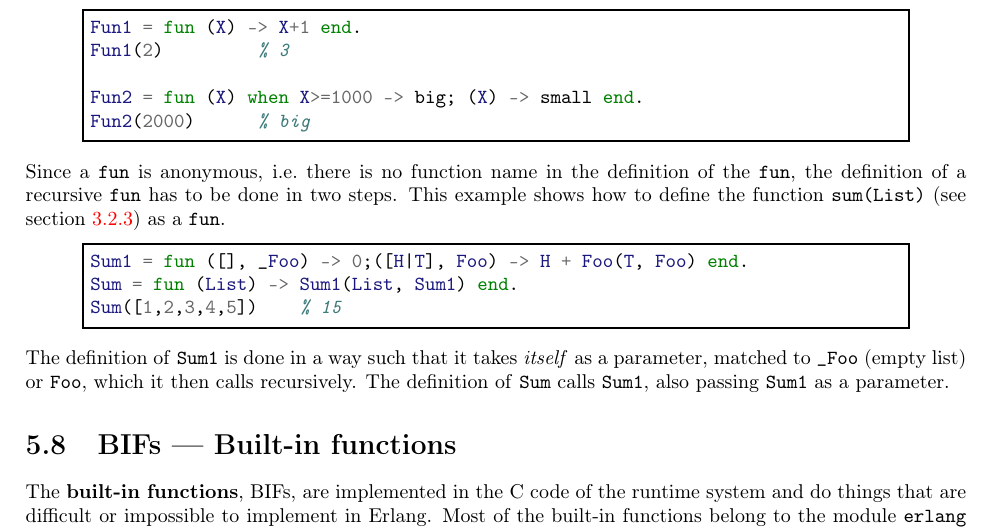
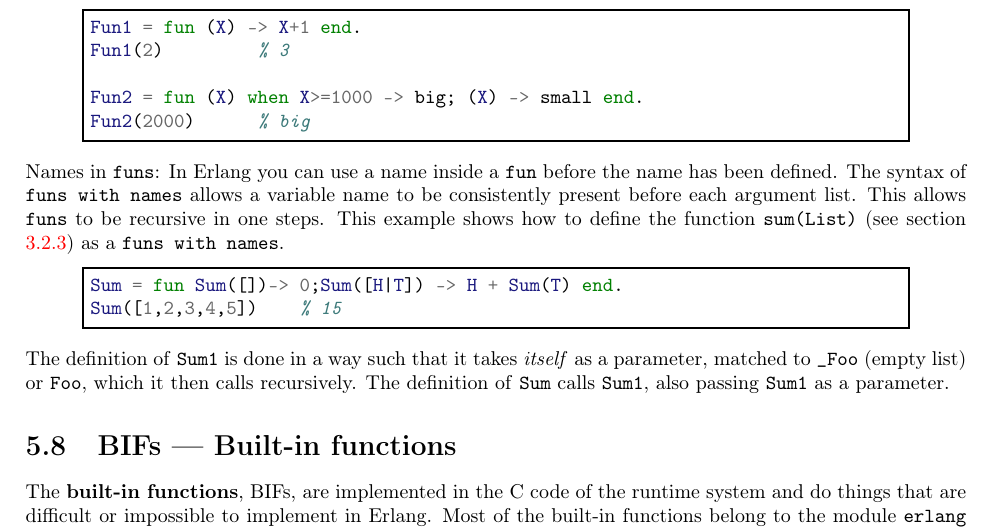
Before and after one commit to esl/erlang-handbook, a LaTeX thesis (ErlangHandbook.tex, which reads chapters/05-functions.tex): part of page 27 of 45, cut so that both start at the same text. Compiled offline with pdfLaTeX.

Commit message:
Updated anonymous funs to funs with names
Updated anonymous funs to reflect EEP37: Funs with names for erlang R17.0

```diff
--- a/chapters/05-functions.tex
+++ b/chapters/05-functions.tex
@@ -575,14 +575,14 @@ Fun2 = fun (X) when X>=1000 -> big; (X) -> small end.
 Fun2(2000)      % big
 \end{erlang}
 
-Since a \texttt{fun} is anonymous, i.e.~there is no function name in the
-definition of the \texttt{fun}, the definition of a recursive \texttt{fun} has to be
-done in two steps.  This example shows how to define the function
-\texttt{sum(List)} (see section \ref{datatypes:list}) as a \texttt{fun}.
+Names in \texttt{funs}: In Erlang you can use a name inside a \texttt{fun} before the name has been
+defined. The syntax of \texttt{funs with names} allows a variable name to be
+consistently present before each argument list. This allows \texttt{funs} to be
+recursive in one steps. This example shows how to define the function
+\texttt{sum(List)} (see section \ref{datatypes:list}) as a \texttt{funs with names}.
 
 \begin{erlang}
-Sum1 = fun ([], _Foo) -> 0;([H|T], Foo) -> H + Foo(T, Foo) end.
-Sum = fun (List) -> Sum1(List, Sum1) end.
+Sum = fun Sum([])-> 0;Sum([H|T]) -> H + Sum(T) end.
 Sum([1,2,3,4,5])    % 15
 \end{erlang}
 
```
